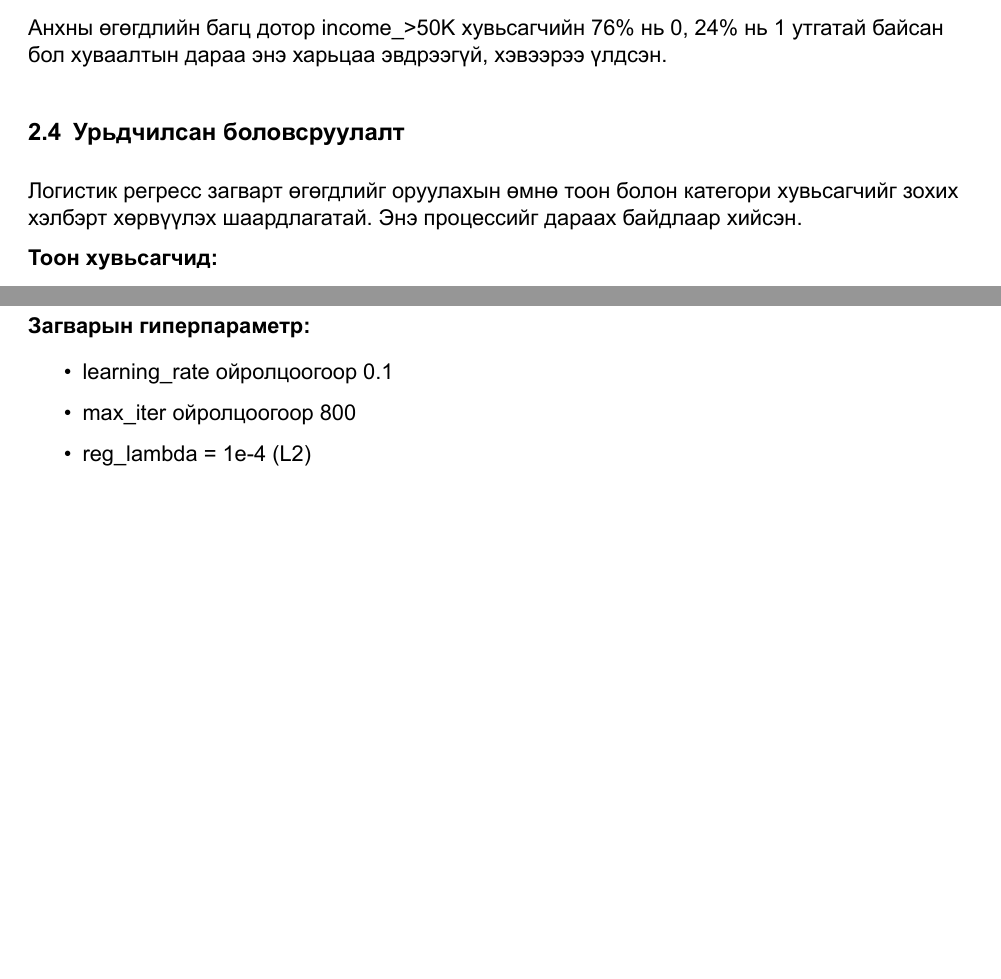
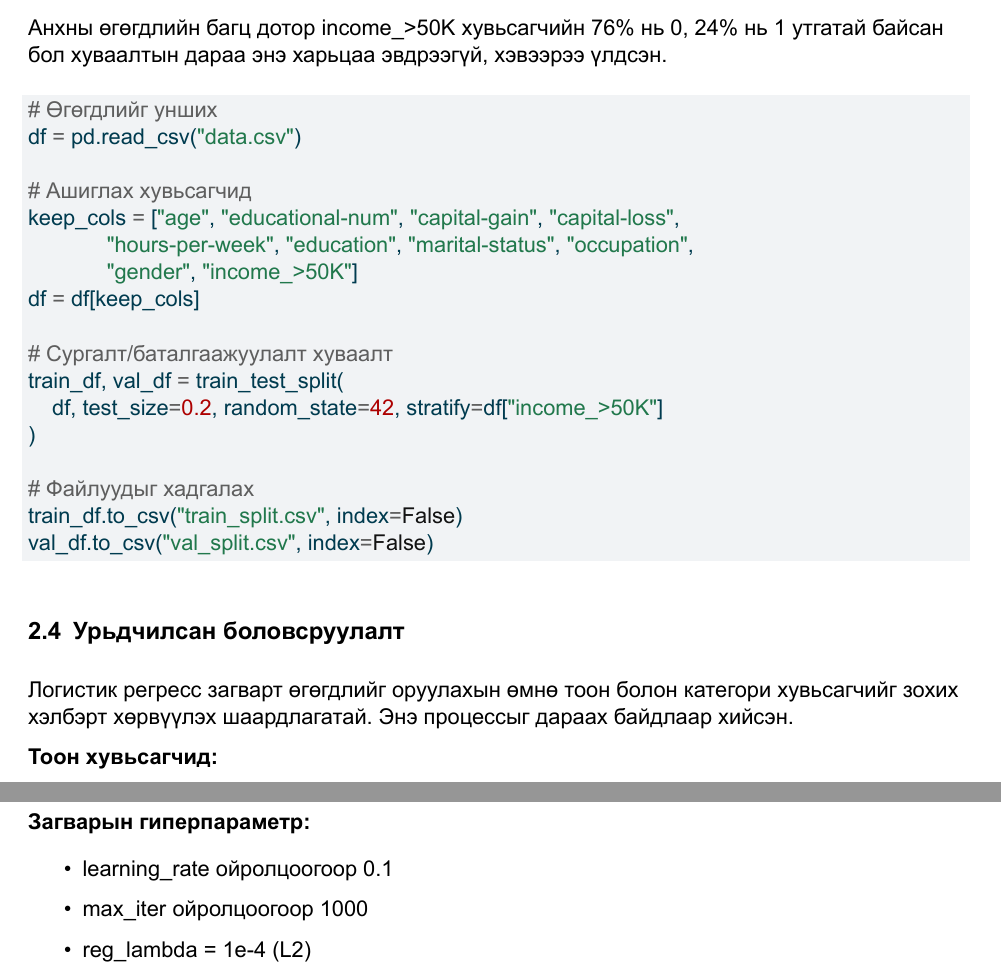
Before and after one commit to JavkhlanGanbat/Statistics, a Quarto document (report/statreport.qmd): two parts of pages 4 and 5 of 16, joined at a grey line, cut so that both start at the same text, the shorter picture padded with empty space. The pictures show the output file report/_output/statreport.pdf that the author committed with the source.

Commit message:
ugugdul code

````diff
--- a/report/statreport.qmd
+++ b/report/statreport.qmd
@@ -98,9 +98,29 @@ format:
 
 Анхны өгөгдлийн багц дотор `income_>50K` хувьсагчийн 76% нь 0, 24% нь 1 утгатай байсан бол хуваалтын дараа энэ харьцаа эвдрээгүй, хэвээрээ үлдсэн.
 
+```python
+# Өгөгдлийг унших
+df = pd.read_csv("data.csv")
+
+# Ашиглах хувьсагчид
+keep_cols = ["age", "educational-num", "capital-gain", "capital-loss",
+             "hours-per-week", "education", "marital-status", "occupation",
+             "gender", "income_>50K"]
+df = df[keep_cols]
+
+# Сургалт/баталгаажуулалт хуваалт
+train_df, val_df = train_test_split(
+    df, test_size=0.2, random_state=42, stratify=df["income_>50K"]
+)
+
+# Файлуудыг хадгалах
+train_df.to_csv("train_split.csv", index=False)
+val_df.to_csv("val_split.csv", index=False)
+
+```
 ## Урьдчилсан боловсруулалт
 
-Логистик регресс загварт өгөгдлийг оруулахын өмнө тоон болон категори хувьсагчийг зохих хэлбэрт хөрвүүлэх шаардлагатай. Энэ процессийг дараах байдлаар хийсэн.
+Логистик регресс загварт өгөгдлийг оруулахын өмнө тоон болон категори хувьсагчийг зохих хэлбэрт хөрвүүлэх шаардлагатай. Энэ процессыг дараах байдлаар хийсэн.
 
 **Тоон хувьсагчид:**
 
@@ -130,7 +150,7 @@ $$
 
 - `learning_rate` ойролцоогоор 0.1
 
-- `max_iter` ойролцоогоор 800
+- `max_iter` ойролцоогоор 1000
 
 - `reg_lambda` = 1e-4 (L2)
 
````
Also changed, not shown: report/_output/statreport.pdf.
